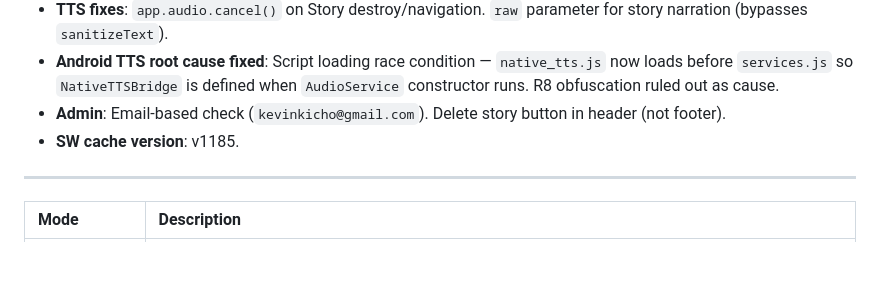
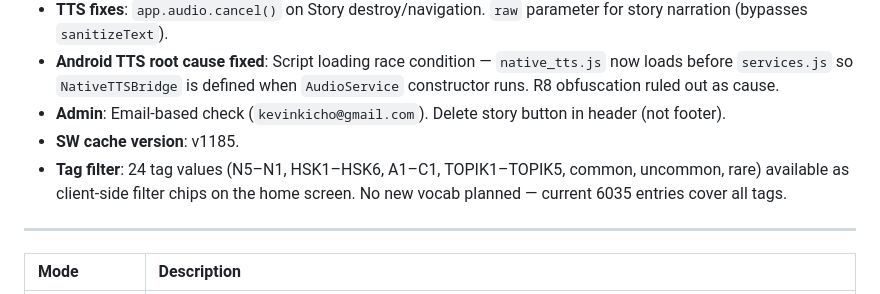
Before and after one commit to kevinkicho/vocabmaster, a Markdown page: README.md, the part around the change. GitHub-like rendering; blank space fills up the shorter version.

Commit message:
docs: document tag filter with 24 tag values in README

```diff
--- a/README.md
+++ b/README.md
@@ -26,6 +26,7 @@
 - **Android TTS root cause fixed**: Script loading race condition — `native_tts.js` now loads before `services.js` so `NativeTTSBridge` is defined when `AudioService` constructor runs. R8 obfuscation ruled out as cause.
 - **Admin**: Email-based check (`kevinkicho@gmail.com`). Delete story button in header (not footer).
 - **SW cache version**: v1185.
+- **Tag filter**: 24 tag values (N5–N1, HSK1–HSK6, A1–C1, TOPIK1–TOPIK5, common, uncommon, rare) available as client-side filter chips on the home screen. No new vocab planned — current 6035 entries cover all tags.
 
 ---
 
```
